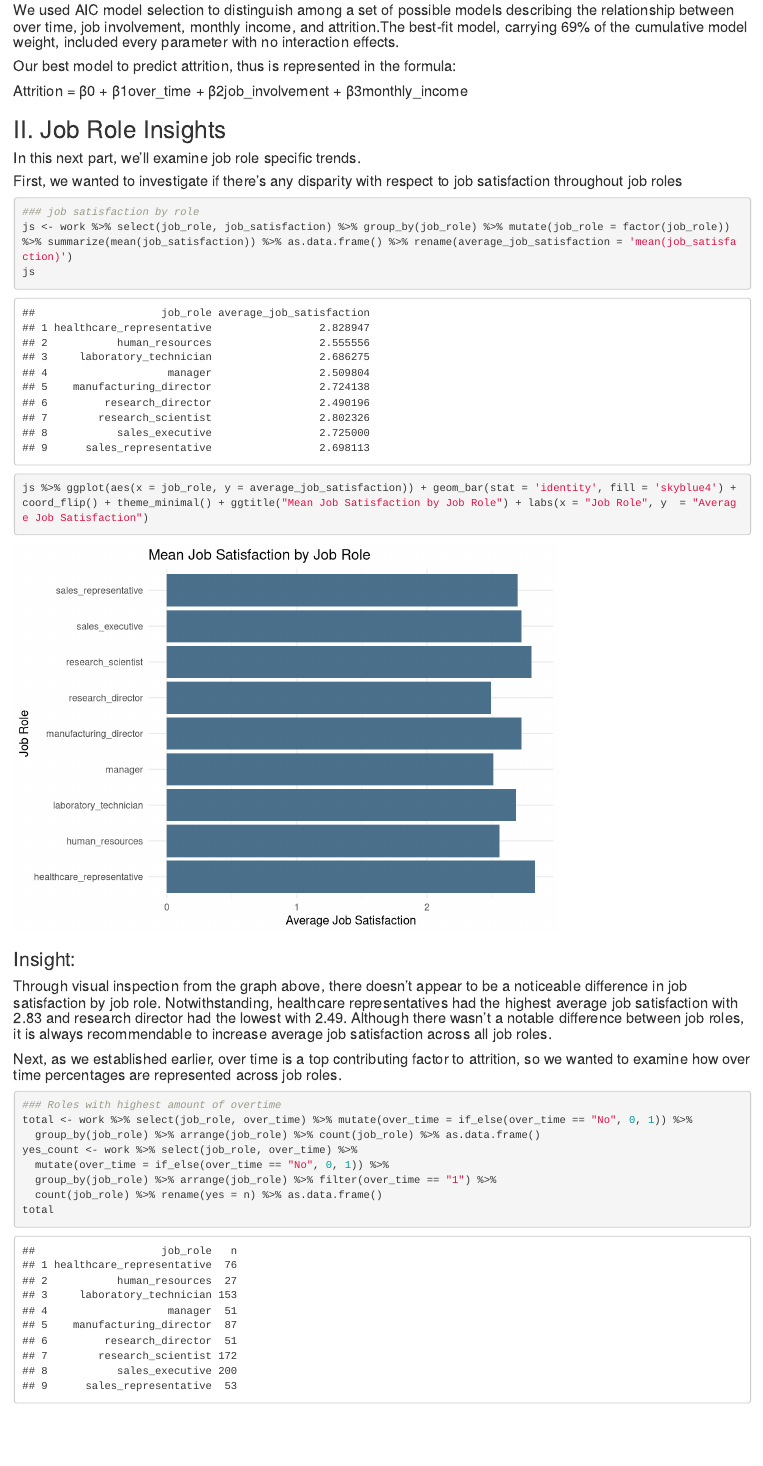
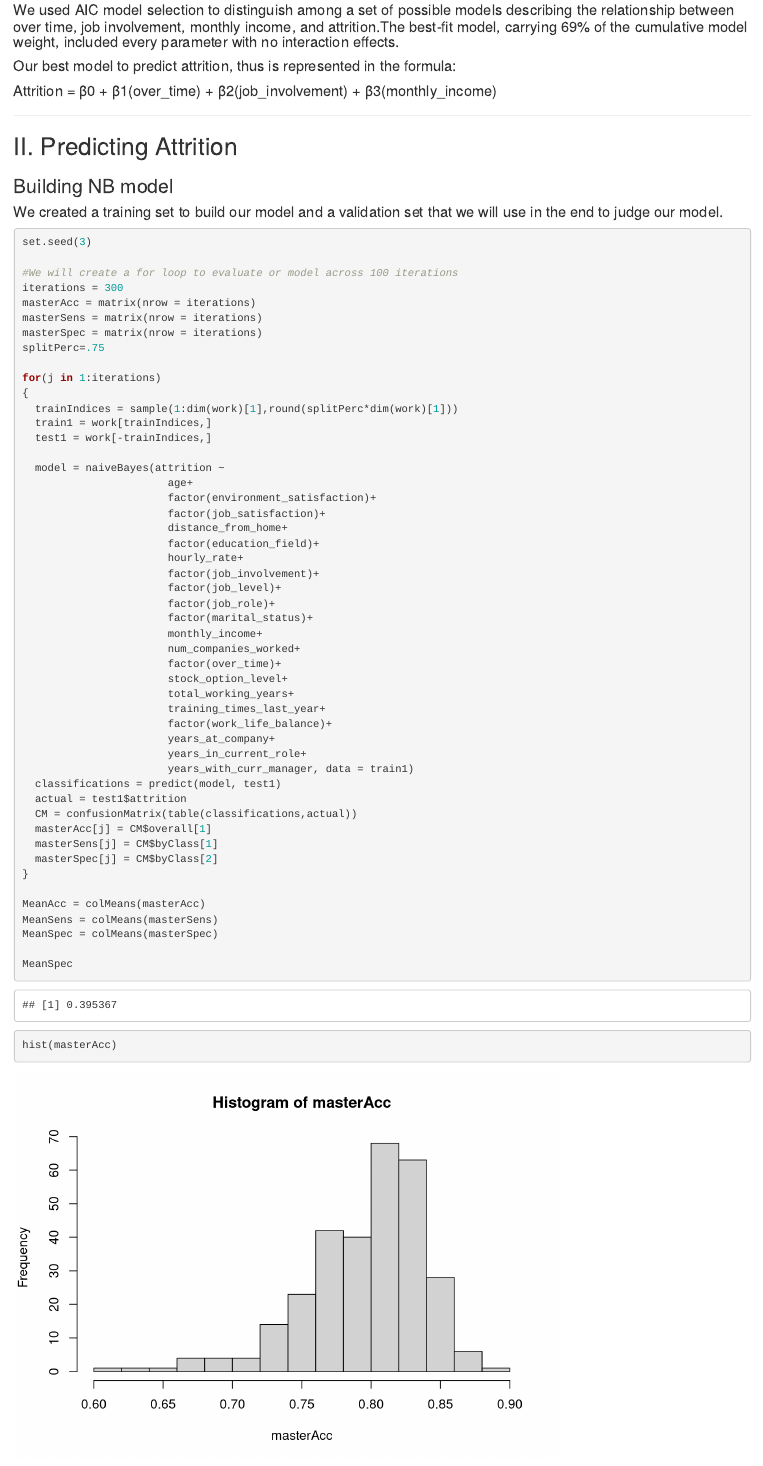
Before and after one commit to j-dominguez9/Case-Study-2, an R Markdown document (eda.Rmd): the page in a window 1100 px wide, from 13410 px down. Rendered offline with R 4.5, knitr and Pandoc, with nearby package versions; some code elsewhere in the file could not run offline; column names are cleaned by a stand-in for the janitor package.

Commit message:
NB model

````diff
--- a/eda.Rmd
+++ b/eda.Rmd
@@ -545,5 +545,65 @@ aictab(cand.set = models, modnames = model.names)
 #### We used AIC model selection to distinguish among a set of possible models describing the\ relationship between over time, job involvement, monthly income, and attrition.The best-fit model,\ carrying 69% of the cumulative model weight, included every parameter with no interaction effects.\
 
 #### Our best model to predict attrition, thus is represented in the formula:\
-#### Attrition = β0 + β1over_time + β2job_involvement + β3monthly_income\
+#### Attrition = β0 + β1(over_time) + β2(job_involvement) + β3(monthly_income)\
 
+----------------------------
+
+## II. Predicting  Attrition
+
+### Building NB model
+#### We created a training set to build our model and a validation set that we will use in the end to judge our model.
+
+
+```{r}
+set.seed(3)
+
+#We will create a for loop to evaluate or model across 100 iterations
+iterations = 300
+masterAcc = matrix(nrow = iterations)
+masterSens = matrix(nrow = iterations)
+masterSpec = matrix(nrow = iterations)
+splitPerc=.75
+
+for(j in 1:iterations)
+{
+  trainIndices = sample(1:dim(work)[1],round(splitPerc*dim(work)[1]))
+  train1 = work[trainIndices,]
+  test1 = work[-trainIndices,]
+
+  model = naiveBayes(attrition ~
+                       age+
+                       factor(environment_satisfaction)+
+                       factor(job_satisfaction)+
+                       distance_from_home+
+                       factor(education_field)+
+                       hourly_rate+
+                       factor(job_involvement)+
+                       factor(job_level)+
+                       factor(job_role)+
+                       factor(marital_status)+
+                       monthly_income+
+                       num_companies_worked+
+                       factor(over_time)+
+                       stock_option_level+
+                       total_working_years+
+                       training_times_last_year+
+                       factor(work_life_balance)+
+                       years_at_company+
+                       years_in_current_role+
+                       years_with_curr_manager, data = train1)
+  classifications = predict(model, test1)
+  actual = test1$attrition
+  CM = confusionMatrix(table(classifications,actual))
+  masterAcc[j] = CM$overall[1]
+  masterSens[j] = CM$byClass[1]
+  masterSpec[j] = CM$byClass[2]
+}
+
+MeanAcc = colMeans(masterAcc)
+MeanSens = colMeans(masterSens)
+MeanSpec = colMeans(masterSpec)
+
+MeanSpec
+
+hist(masterAcc)
````
Also changed, not shown: eda.Rmd (9 more changed lines).
